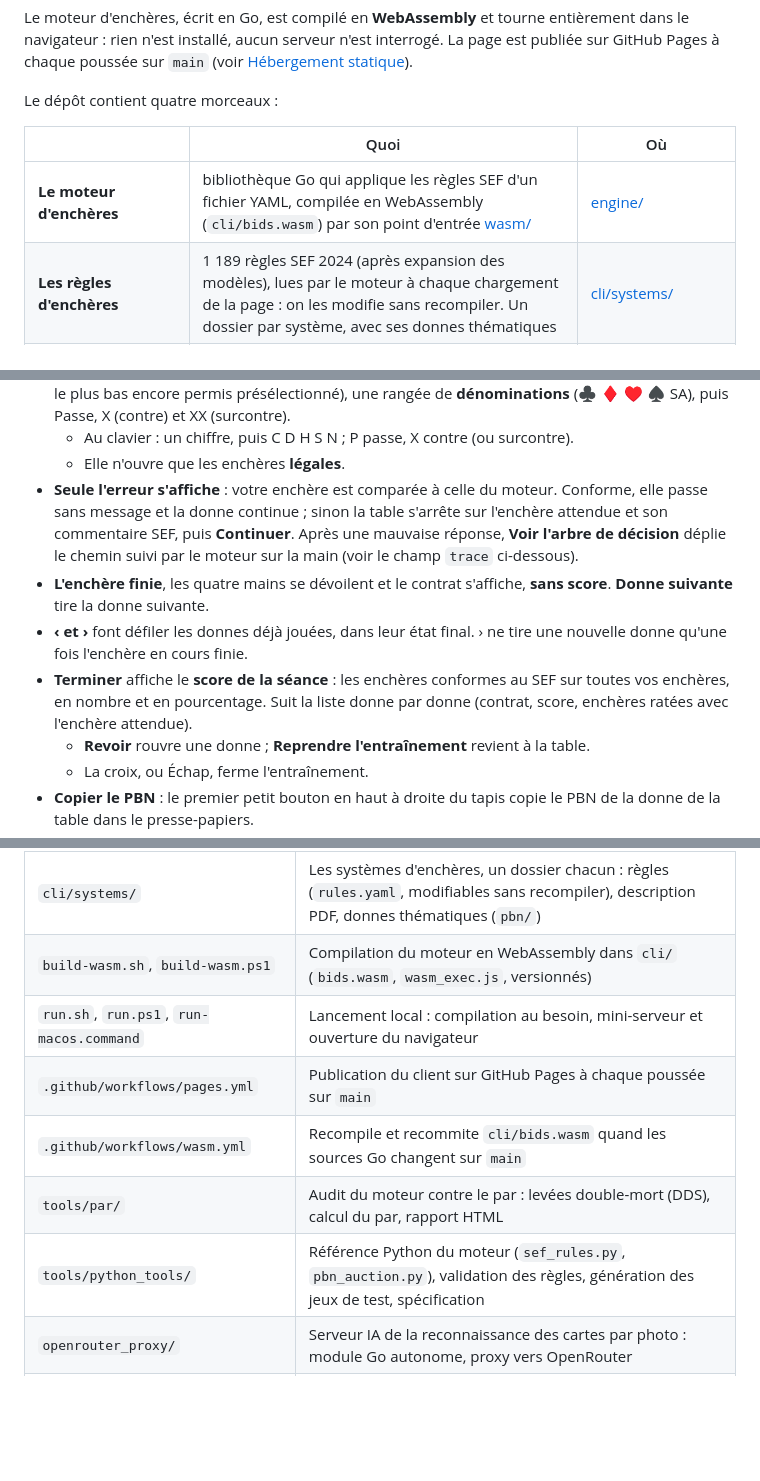
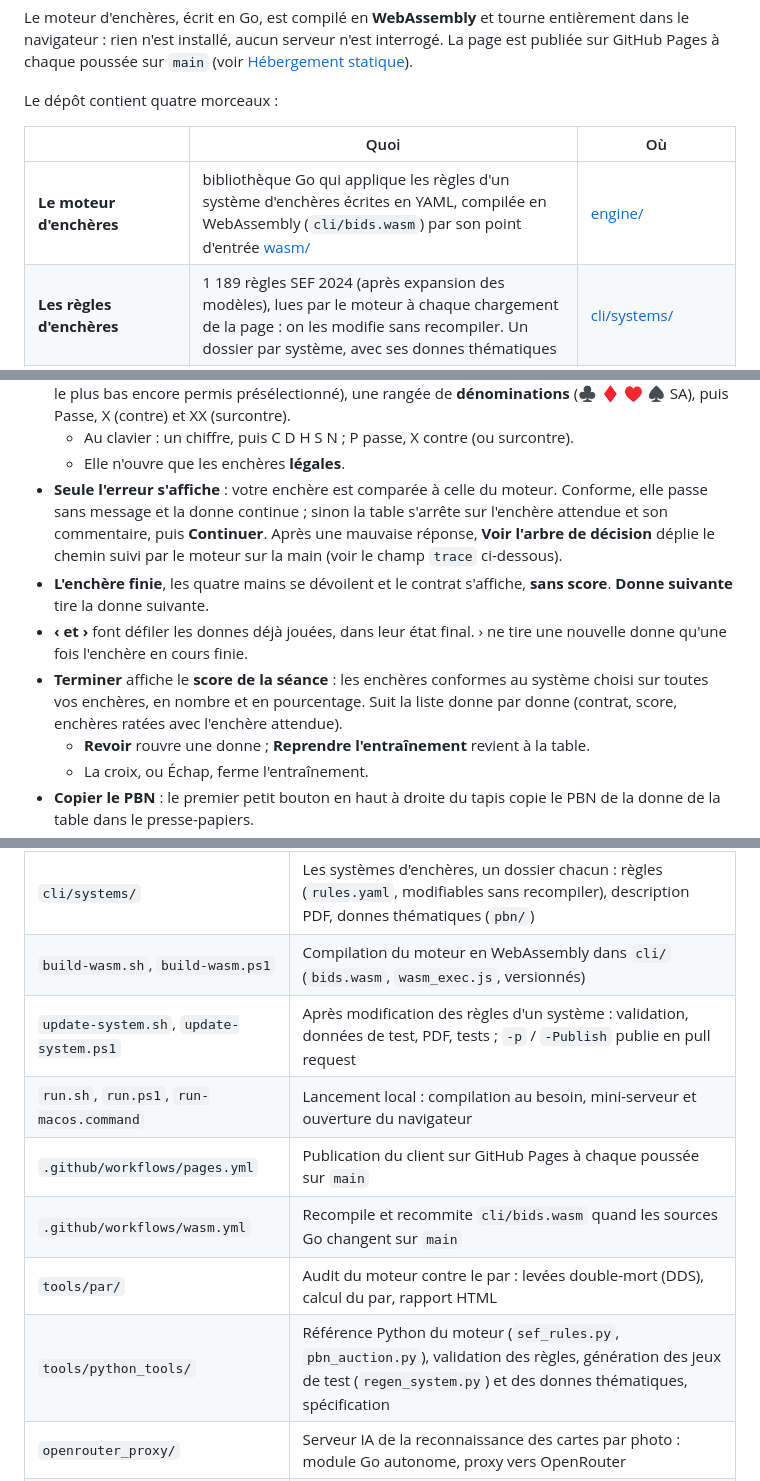
Before and after one commit to JeanJacquesSerpoul/encheres-bridge, a Markdown page: README.md, 3 parts joined by grey strips. Drawn GitHub-style; blank space fills up the shorter version.

```diff
--- a/README.md
+++ b/README.md
@@ -18,7 +18,7 @@ Le dépôt contient quatre morceaux :
 
 | | Quoi | Où |
 |---|------|-----|
-| **Le moteur d'enchères** | bibliothèque Go qui applique les règles SEF d'un fichier YAML, compilée en WebAssembly (`cli/bids.wasm`) par son point d'entrée [wasm/](wasm/) | [engine/](engine/) |
+| **Le moteur d'enchères** | bibliothèque Go qui applique les règles d'un système d'enchères écrites en YAML, compilée en WebAssembly (`cli/bids.wasm`) par son point d'entrée [wasm/](wasm/) | [engine/](engine/) |
 | **Les règles d'enchères** | 1 189 règles SEF 2024 (après expansion des modèles), lues par le moteur à chaque chargement de la page : on les modifie sans recompiler. Un dossier par système, avec ses donnes thématiques | [cli/systems/](cli/systems/) |
 | **Le client web** | composition de la donne, enchères commentées, entraînement, calcul du PAR — des fichiers statiques, moteur compris | [cli/](cli/) |
 | **Le serveur IA** *(facultatif)* | lecture des cartes sur une photo, par un modèle de vision derrière un proxy Go | [openrouter_proxy/](openrouter_proxy/) |
@@ -360,10 +362,10 @@ Le bouton **S'entraîner**, après **Partager**, ouvre d'abord le choix de **vot
 - **À votre tour**, une **boîte à enchères** à deux étages, comme en club : une rangée de **paliers** (1 à 7, le plus bas encore permis présélectionné), une rangée de **dénominations** (♣ ♦ ♥ ♠ SA), puis Passe, X (contre) et XX (surcontre).
   - Au clavier : un chiffre, puis C D H S N ; P passe, X contre (ou surcontre).
   - Elle n'ouvre que les enchères **légales**.
-- **Seule l'erreur s'affiche** : votre enchère est comparée à celle du moteur. Conforme, elle passe sans message et la donne continue ; sinon la table s'arrête sur l'enchère attendue et son commentaire SEF, puis **Continuer**. Après une mauvaise réponse, **Voir l'arbre de décision** déplie le chemin suivi par le moteur sur la main (voir le champ `trace` ci-dessous).
+- **Seule l'erreur s'affiche** : votre enchère est comparée à celle du moteur. Conforme, elle passe sans message et la donne continue ; sinon la table s'arrête sur l'enchère attendue et son commentaire, puis **Continuer**. Après une mauvaise réponse, **Voir l'arbre de décision** déplie le chemin suivi par le moteur sur la main (voir le champ `trace` ci-dessous).
 - **L'enchère finie**, les quatre mains se dévoilent et le contrat s'affiche, **sans score**. **Donne suivante** tire la donne suivante.
 - **‹ et ›** font défiler les donnes déjà jouées, dans leur état final. › ne tire une nouvelle donne qu'une fois l'enchère en cours finie.
-- **Terminer** affiche le **score de la séance** : les enchères conformes au SEF sur toutes vos enchères, en nombre et en pourcentage. Suit la liste donne par donne (contrat, score, enchères ratées avec l'enchère attendue).
+- **Terminer** affiche le **score de la séance** : les enchères conformes au système choisi sur toutes vos enchères, en nombre et en pourcentage. Suit la liste donne par donne (contrat, score, enchères ratées avec l'enchère attendue).
   - **Revoir** rouvre une donne ; **Reprendre l'entraînement** revient à la table.
   - La croix, ou Échap, ferme l'entraînement.
 - **Copier le PBN** : le premier petit bouton en haut à droite du tapis copie le PBN de la donne de la table dans le presse-papiers.
@@ -596,11 +601,12 @@ Tout le code Go est dans trois dossiers d'un même module (`go.mod`, à la racin
 | `cli/` | Le client web : `index.html`, `app.js`, `par.js`, `bids-wasm.js`, le solveur DDS et le moteur d'enchères en WebAssembly |
 | `cli/systems/` | Les systèmes d'enchères, un dossier chacun : règles (`rules.yaml`, modifiables sans recompiler), description PDF, donnes thématiques (`pbn/`) |
 | `build-wasm.sh`, `build-wasm.ps1` | Compilation du moteur en WebAssembly dans `cli/` (`bids.wasm`, `wasm_exec.js`, versionnés) |
+| `update-system.sh`, `update-system.ps1` | Après modification des règles d'un système : validation, données de test, PDF, tests ; `-p` / `-Publish` publie en pull request |
 | `run.sh`, `run.ps1`, `run-macos.command` | Lancement local : compilation au besoin, mini-serveur et ouverture du navigateur |
 | `.github/workflows/pages.yml` | Publication du client sur GitHub Pages à chaque poussée sur `main` |
 | `.github/workflows/wasm.yml` | Recompile et recommite `cli/bids.wasm` quand les sources Go changent sur `main` |
 | `tools/par/` | Audit du moteur contre le par : levées double-mort (DDS), calcul du par, rapport HTML |
-| `tools/python_tools/` | Référence Python du moteur (`sef_rules.py`, `pbn_auction.py`), validation des règles, génération des jeux de test, spécification |
+| `tools/python_tools/` | Référence Python du moteur (`sef_rules.py`, `pbn_auction.py`), validation des règles, génération des jeux de test (`regen_system.py`) et des donnes thématiques, spécification |
 | `openrouter_proxy/` | Serveur IA de la reconnaissance des cartes par photo : module Go autonome, proxy vers OpenRouter |
 | `openrouter_proxy/bin/` | Exécutables précompilés du serveur IA (Linux, Windows), leurs scripts de lancement et un `docker-compose.yml` qui lance le binaire Linux |
 | `openrouter_proxy/build-proxy.sh`, `.ps1` | Compilation du serveur IA dans `openrouter_proxy/bin/` (`openrouter_proxy`, `openrouter_proxy.exe`, non versionnés) |
```
Also changed, not shown: other parts of README.md (+9 -4 lines).
